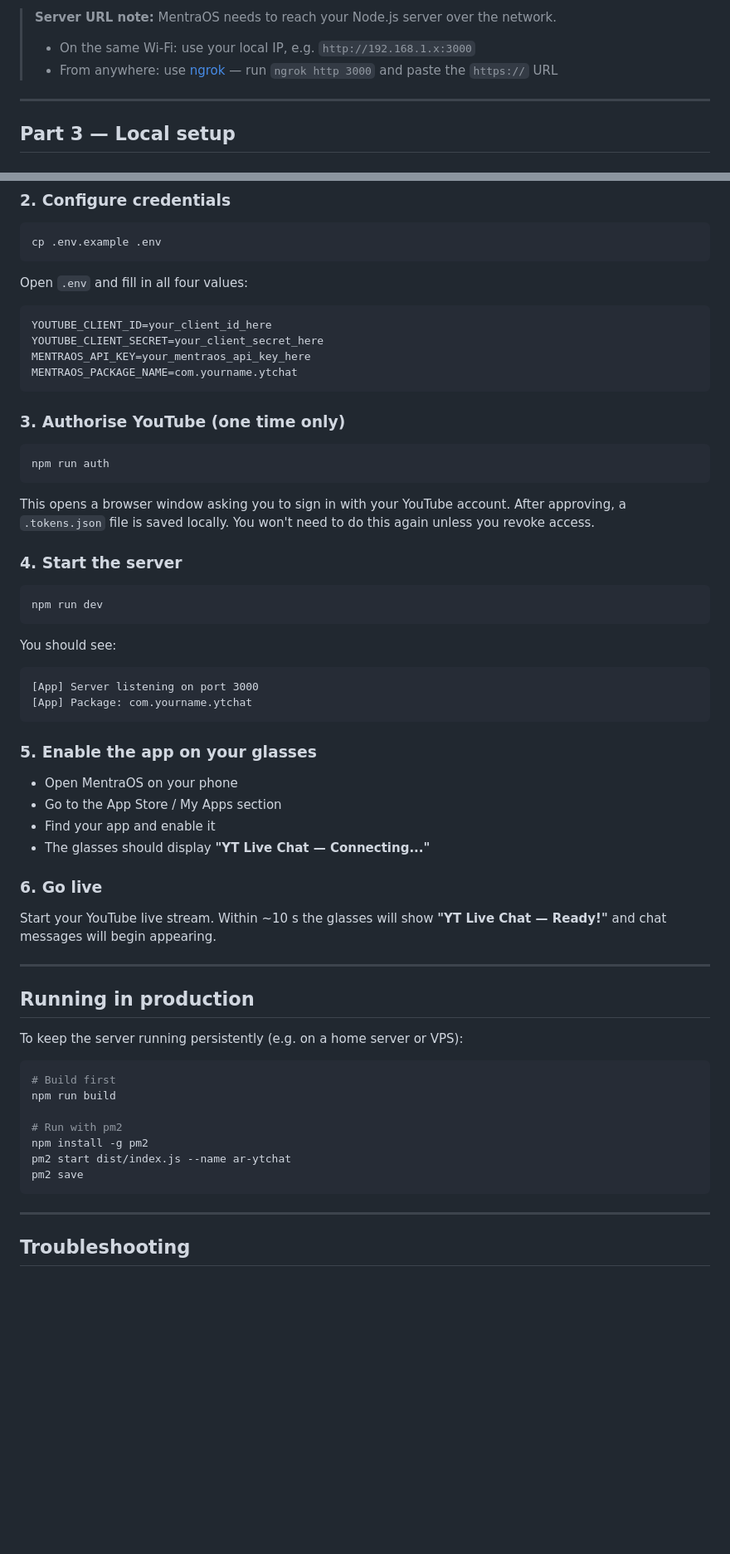
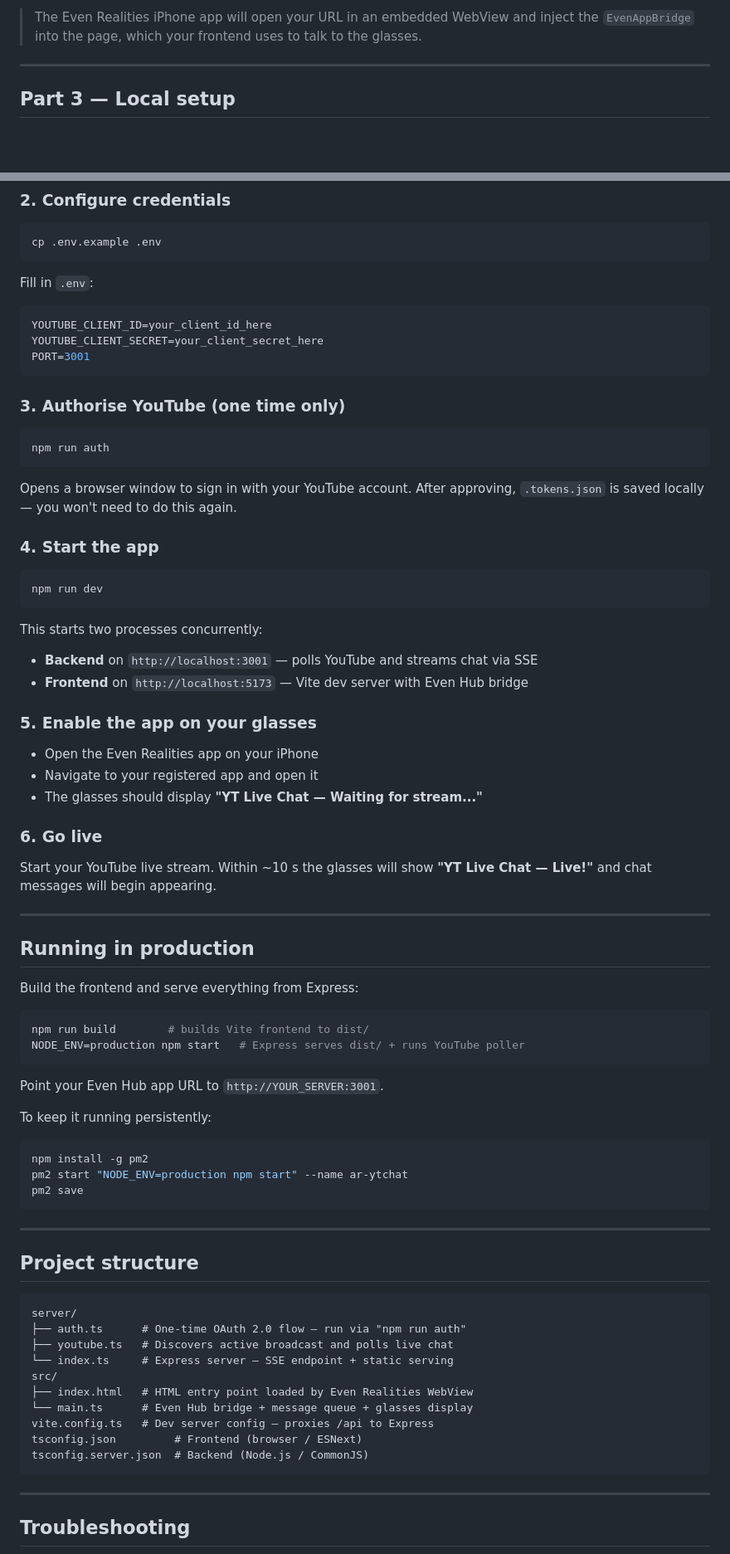
Before and after one commit to mattsmart2001-web/AR-Youtubechat, a Markdown page: README.md, 2 parts joined by grey strips. Shown at 83% size. Rendered like a GitHub page; blank space fills up the shorter version.

````diff
--- a/README.md
+++ b/README.md
@@ -74,7 +67,5 @@ YouTube Live Chat  →  Node.js server  →  MentraOS (phone)  →  G1 glasses
 
-> **Server URL note:** MentraOS needs to reach your Node.js server over the network.
-> - On the same Wi-Fi: use your local IP, e.g. `http://192.168.1.x:3000`
-> - From anywhere: use [ngrok](https://ngrok.com) — run `ngrok http 3000` and paste the `https://` URL
+> The Even Realities iPhone app will open your URL in an embedded WebView and inject the `EvenAppBridge` into the page, which your frontend uses to talk to the glasses.
 
 ---
 
@@ -94,13 +85,12 @@ npm install
 cp .env.example .env
 ```
 
-Open `.env` and fill in all four values:
+Fill in `.env`:
 
 ```env
 YOUTUBE_CLIENT_ID=your_client_id_here
 YOUTUBE_CLIENT_SECRET=your_client_secret_here
-MENTRAOS_API_KEY=your_mentraos_api_key_here
-MENTRAOS_PACKAGE_NAME=com.yourname.ytchat
+PORT=3001
 ```
 
 ### 3. Authorise YouTube (one time only)
@@ -109,46 +99,64 @@ MENTRAOS_PACKAGE_NAME=com.yourname.ytchat
 npm run auth
 ```
 
-This opens a browser window asking you to sign in with your YouTube account. After approving, a `.tokens.json` file is saved locally. You won't need to do this again unless you revoke access.
+Opens a browser window to sign in with your YouTube account. After approving, `.tokens.json` is saved locally — you won't need to do this again.
 
-### 4. Start the server
+### 4. Start the app
 
 ```bash
 npm run dev
 ```
 
-You should see:
-
-```
-[App] Server listening on port 3000
-[App] Package: com.yourname.ytchat
-```
+This starts two processes concurrently:
+- **Backend** on `http://localhost:3001` — polls YouTube and streams chat via SSE
+- **Frontend** on `http://localhost:5173` — Vite dev server with Even Hub bridge
 
 ### 5. Enable the app on your glasses
 
-- Open MentraOS on your phone
-- Go to the App Store / My Apps section
-- Find your app and enable it
-- The glasses should display **"YT Live Chat — Connecting..."**
+- Open the Even Realities app on your iPhone
+- Navigate to your registered app and open it
+- The glasses should display **"YT Live Chat — Waiting for stream..."**
 
 ### 6. Go live
 
-Start your YouTube live stream. Within ~10 s the glasses will show **"YT Live Chat — Ready!"** and chat messages will begin appearing.
+Start your YouTube live stream. Within ~10 s the glasses will show **"YT Live Chat — Live!"** and chat messages will begin appearing.
 
 ---
 
 ## Running in production
 
-To keep the server running persistently (e.g. on a home server or VPS):
+Build the frontend and serve everything from Express:
 
 ```bash
-# Build first
-npm run build
+npm run build        # builds Vite frontend to dist/
+NODE_ENV=production npm start   # Express serves dist/ + runs YouTube poller
+```
 
-# Run with pm2
+Point your Even Hub app URL to `http://YOUR_SERVER:3001`.
+
+To keep it running persistently:
+
+```bash
 npm install -g pm2
-pm2 start dist/index.js --name ar-ytchat
+pm2 start "NODE_ENV=production npm start" --name ar-ytchat
 pm2 save
+```
+
+---
+
+## Project structure
+
+```
+server/
+├── auth.ts      # One-time OAuth 2.0 flow — run via "npm run auth"
+├── youtube.ts   # Discovers active broadcast and polls live chat
+└── index.ts     # Express server — SSE endpoint + static serving
+src/
+├── index.html   # HTML entry point loaded by Even Realities WebView
+└── main.ts      # Even Hub bridge + message queue + glasses display
+vite.config.ts   # Dev server config — proxies /api to Express
+tsconfig.json         # Frontend (browser / ESNext)
+tsconfig.server.json  # Backend (Node.js / CommonJS)
 ```
 
 ---
````
Also changed, not shown: other parts of README.md (+34 -50 lines).
